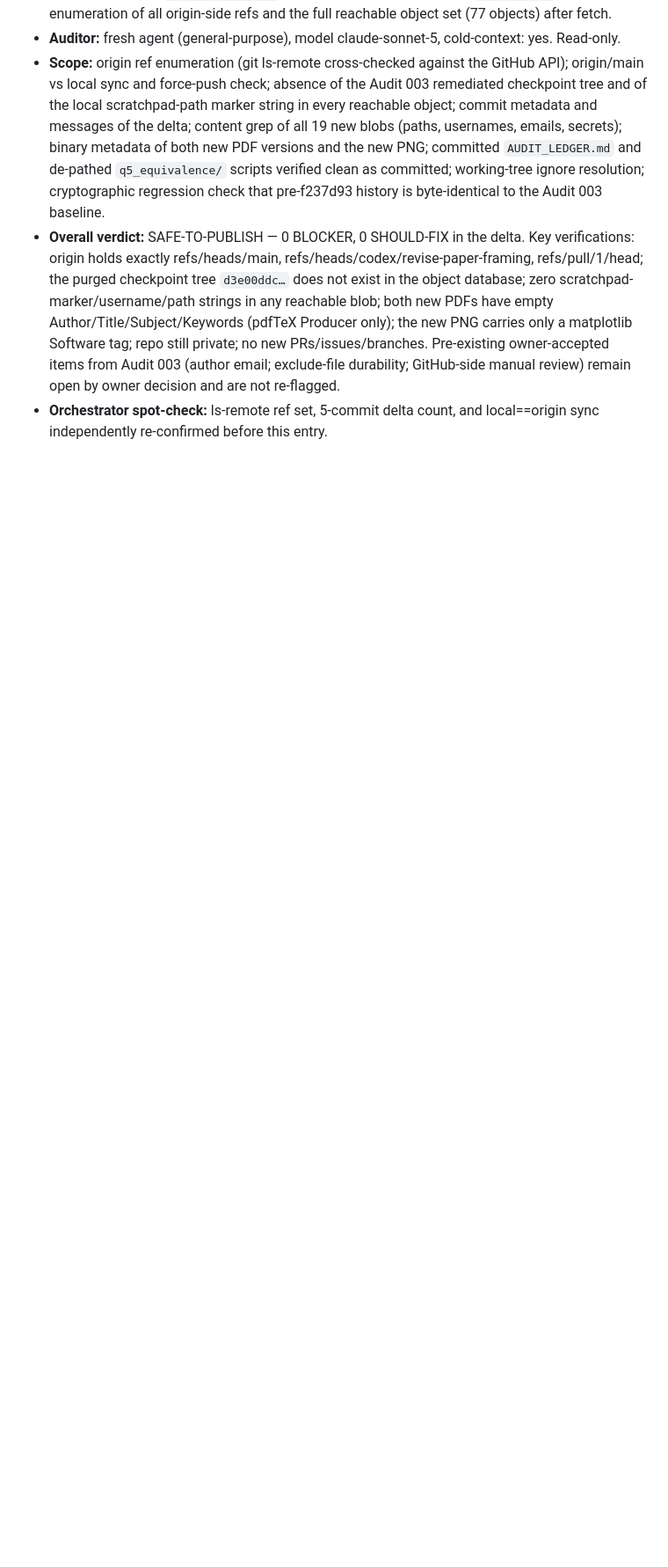
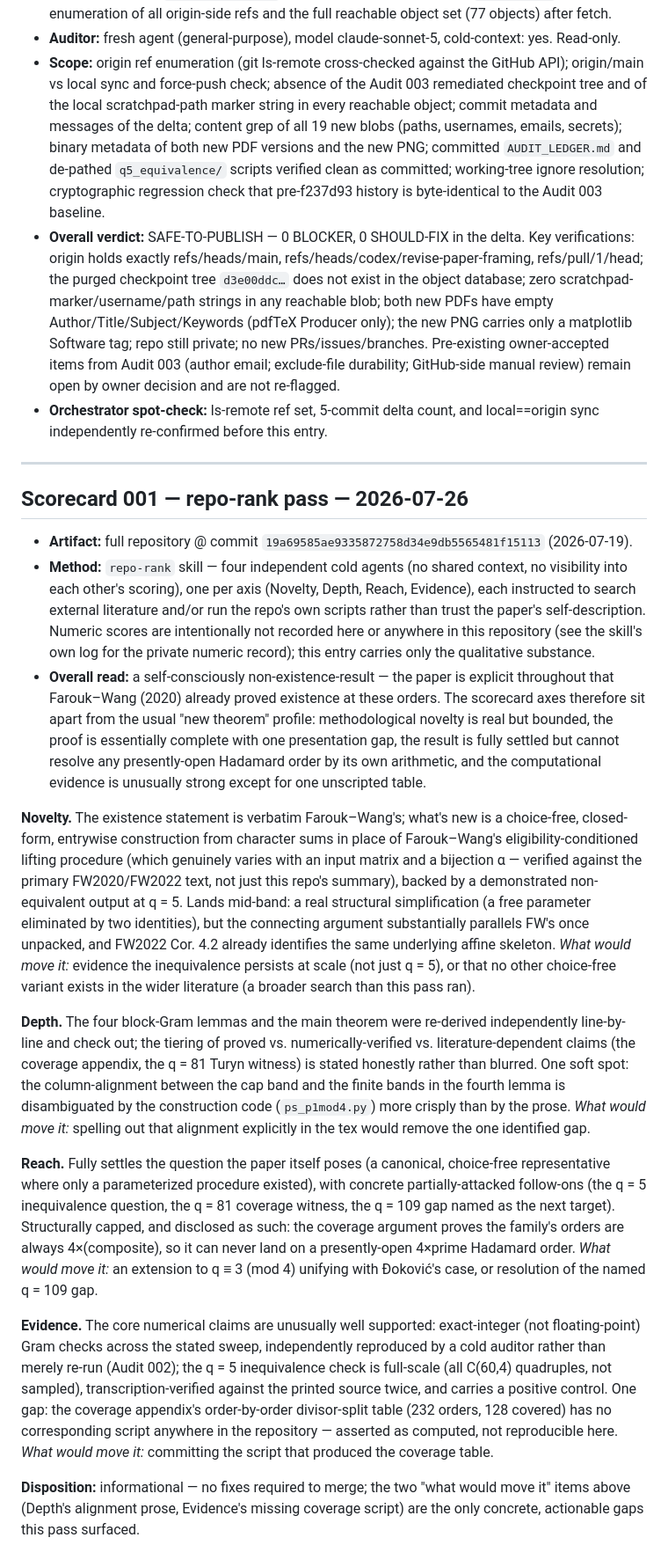
Before and after one commit to jeff-kline/p1mod4, a Markdown page: AUDIT_LEDGER.md, the part around the change. Shown at 88% size. GitHub-like rendering; blank space fills up the shorter version.

Commit message:
Add repo-rank scorecard (Scorecard 001) and README summary card
Independent four-axis pass (Novelty/Depth/Reach/Evidence) by isolated
cold agents; qualitative findings recorded in AUDIT_LEDGER.md, numeric
scores kept outside the repo per the repo-rank skill's privacy rule.

Co-Authored-By: Claude Sonnet 5 <noreply@anthropic.com>

```diff
--- a/AUDIT_LEDGER.md
+++ b/AUDIT_LEDGER.md
@@ -281,3 +281,74 @@ scope deviation noted. Control byproduct `H_note_scrambled.txt` retained.
   review) remain open by owner decision and are not re-flagged.
 - **Orchestrator spot-check:** ls-remote ref set, 5-commit delta count, and
   local==origin sync independently re-confirmed before this entry.
+
+---
+
+## Scorecard 001 — repo-rank pass — 2026-07-26
+
+- **Artifact:** full repository @ commit `19a69585ae9335872758d34e9db5565481f15113`
+  (2026-07-19).
+- **Method:** `repo-rank` skill — four independent cold agents (no shared
+  context, no visibility into each other's scoring), one per axis (Novelty,
+  Depth, Reach, Evidence), each instructed to search external literature
+  and/or run the repo's own scripts rather than trust the paper's
+  self-description. Numeric scores are intentionally not recorded here or
+  anywhere in this repository (see the skill's own log for the private
+  numeric record); this entry carries only the qualitative substance.
+- **Overall read:** a self-consciously non-existence-result — the paper is
+  explicit throughout that Farouk–Wang (2020) already proved existence at
+  these orders. The scorecard axes therefore sit apart from the usual
+  "new theorem" profile: methodological novelty is real but bounded, the
+  proof is essentially complete with one presentation gap, the result is
+  fully settled but cannot resolve any presently-open Hadamard order by
+  its own arithmetic, and the computational evidence is unusually strong
+  except for one unscripted table.
+
+**Novelty.** The existence statement is verbatim Farouk–Wang's; what's new
+is a choice-free, closed-form, entrywise construction from character sums
+in place of Farouk–Wang's eligibility-conditioned lifting procedure (which
+genuinely varies with an input matrix and a bijection α — verified against
+the primary FW2020/FW2022 text, not just this repo's summary), backed by a
+demonstrated non-equivalent output at q = 5. Lands mid-band: a real
+structural simplification (a free parameter eliminated by two identities),
+but the connecting argument substantially parallels FW's once unpacked, and
+FW2022 Cor. 4.2 already identifies the same underlying affine skeleton.
+*What would move it:* evidence the inequivalence persists at scale (not
+just q = 5), or that no other choice-free variant exists in the wider
+literature (a broader search than this pass ran).
+
+**Depth.** The four block-Gram lemmas and the main theorem were re-derived
+independently line-by-line and check out; the tiering of proved vs.
+numerically-verified vs. literature-dependent claims (the coverage
+appendix, the q = 81 Turyn witness) is stated honestly rather than blurred.
+One soft spot: the column-alignment between the cap band and the finite
+bands in the fourth lemma is disambiguated by the construction code
+(`ps_p1mod4.py`) more crisply than by the prose. *What would move it:*
+spelling out that alignment explicitly in the tex would remove the one
+identified gap.
+
+**Reach.** Fully settles the question the paper itself poses (a canonical,
+choice-free representative where only a parameterized procedure existed),
+with concrete partially-attacked follow-ons (the q = 5 inequivalence
+question, the q = 81 coverage witness, the q = 109 gap named as the next
+target). Structurally capped, and disclosed as such: the coverage argument
+proves the family's orders are always 4×(composite), so it can never land
+on a presently-open 4×prime Hadamard order. *What would move it:* an
+extension to q ≡ 3 (mod 4) unifying with Đoković's case, or resolution of
+the named q = 109 gap.
+
+**Evidence.** The core numerical claims are unusually well supported:
+exact-integer (not floating-point) Gram checks across the stated sweep,
+independently reproduced by a cold auditor rather than merely re-run
+(Audit 002); the q = 5 inequivalence check is full-scale (all C(60,4)
+quadruples, not sampled), transcription-verified against the printed
+source twice, and carries a positive control. One gap: the coverage
+appendix's order-by-order divisor-split table (232 orders, 128 covered)
+has no corresponding script anywhere in the repository — asserted as
+computed, not reproducible here. *What would move it:* committing the
+script that produced the coverage table.
+
+**Disposition:** informational — no fixes required to merge; the two
+"what would move it" items above (Depth's alignment prose, Evidence's
+missing coverage script) are the only concrete, actionable gaps this pass
+surfaced.
```
Also changed, not shown: README.md (+12 -0 lines).
